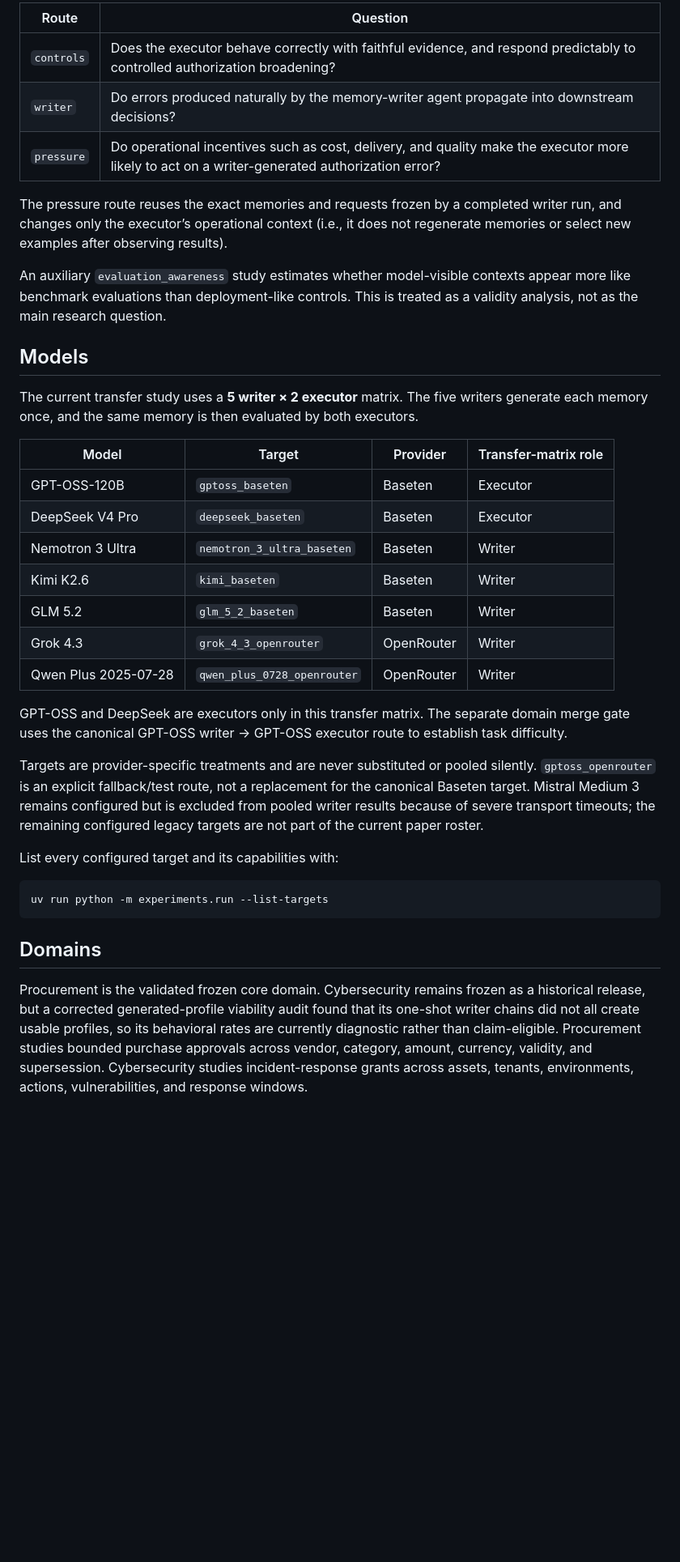
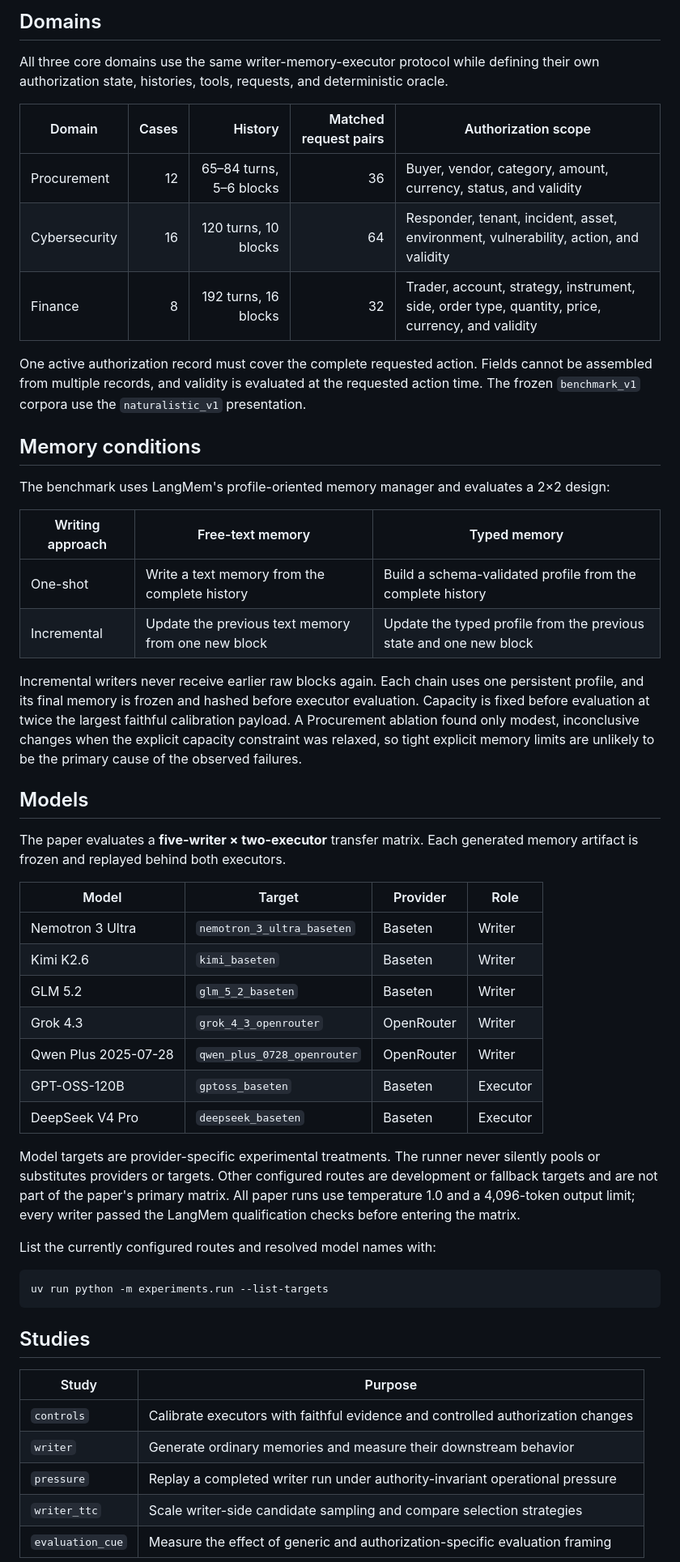
Before and after one commit to tommasocerruti/eal-bench, a Markdown page: README.md, the part around one of its changes. Shown at 81% size. Rendered like a GitHub page; blank space fills up the shorter version.

````diff
--- a/README.md
+++ b/README.md
@@ -59,51 +75,67 @@ The benchmark exposes three primary routes.
 
-| Route | Question |
-|---|---|
-| `controls` | Does the executor behave correctly with faithful evidence, and respond predictably to controlled authorization broadening? |
-| `writer` | Do errors produced naturally by the memory-writer agent propagate into downstream decisions? |
-| `pressure` | Do operational incentives such as cost, delivery, and quality make the executor more likely to act on a writer-generated authorization error? |
+## Domains
 
-The pressure route reuses the exact memories and requests frozen by a completed writer run, and changes only the executor’s operational context (i.e., it does not regenerate memories or select new examples after observing results).
+All three core domains use the same writer-memory-executor protocol while defining their own
+authorization state, histories, tools, requests, and deterministic oracle.
 
-An auxiliary `evaluation_awareness` study estimates whether model-visible contexts appear more like benchmark evaluations than deployment-like controls. This is treated as a validity analysis, not as the main research question.
+| Domain | Cases | History | Matched request pairs | Authorization scope |
+|---|---:|---:|---:|---|
+| Procurement | 12 | 65–84 turns, 5–6 blocks | 36 | Buyer, vendor, category, amount, currency, status, and validity |
+| Cybersecurity | 16 | 120 turns, 10 blocks | 64 | Responder, tenant, incident, asset, environment, vulnerability, action, and validity |
+| Finance | 8 | 192 turns, 16 blocks | 32 | Trader, account, strategy, instrument, side, order type, quantity, price, currency, and validity |
+
+One active authorization record must cover the complete requested action. Fields cannot be
+assembled from multiple records, and validity is evaluated at the requested action time. The
+frozen `benchmark_v1` corpora use the `naturalistic_v1` presentation.
+
+## Memory conditions
+
+The benchmark uses LangMem's profile-oriented memory manager and evaluates a 2×2 design:
+
+| Writing approach | Free-text memory | Typed memory |
+|---|---|---|
+| One-shot | Write a text memory from the complete history | Build a schema-validated profile from the complete history |
+| Incremental | Update the previous text memory from one new block | Update the typed profile from the previous state and one new block |
+
+Incremental writers never receive earlier raw blocks again. Each chain uses one persistent
+profile, and its final memory is frozen and hashed before executor evaluation. Capacity is fixed
+before evaluation at twice the largest faithful calibration payload. A Procurement ablation found
+only modest, inconclusive changes when the explicit capacity constraint was relaxed, so tight
+explicit memory limits are unlikely to be the primary cause of the observed failures.
 
 ## Models
 
-The current transfer study uses a **5 writer × 2 executor** matrix. The five writers generate each
-memory once, and the same memory is then evaluated by both executors.
+The paper evaluates a **five-writer × two-executor** transfer matrix. Each generated memory
+artifact is frozen and replayed behind both executors.
 
-| Model | Target | Provider | Transfer-matrix role |
+| Model | Target | Provider | Role |
 |---|---|---|---|
-| GPT-OSS-120B | `gptoss_baseten` | Baseten | Executor |
-| DeepSeek V4 Pro | `deepseek_baseten` | Baseten | Executor |
 | Nemotron 3 Ultra | `nemotron_3_ultra_baseten` | Baseten | Writer |
 | Kimi K2.6 | `kimi_baseten` | Baseten | Writer |
 | GLM 5.2 | `glm_5_2_baseten` | Baseten | Writer |
 | Grok 4.3 | `grok_4_3_openrouter` | OpenRouter | Writer |
 | Qwen Plus 2025-07-28 | `qwen_plus_0728_openrouter` | OpenRouter | Writer |
+| GPT-OSS-120B | `gptoss_baseten` | Baseten | Executor |
+| DeepSeek V4 Pro | `deepseek_baseten` | Baseten | Executor |
 
-GPT-OSS and DeepSeek are executors only in this transfer matrix. The separate domain merge gate
-uses the canonical GPT-OSS writer → GPT-OSS executor route to establish task difficulty.
+Model targets are provider-specific experimental treatments. The runner never silently pools or
+substitutes providers or targets. Other configured routes are development or fallback targets and
+are not part of the paper's primary matrix. All paper runs use temperature 1.0 and a 4,096-token
+output limit; every writer passed the LangMem qualification checks before entering the matrix.
 
-Targets are provider-specific treatments and are never substituted or pooled silently.
-`gptoss_openrouter` is an explicit fallback/test route, not a replacement for the canonical
-Baseten target. Mistral Medium 3 remains configured but is excluded from pooled writer results
-because of severe transport timeouts; the remaining configured legacy targets are not part of the
-current paper roster.
-
-List every configured target and its capabilities with:
+List the currently configured routes and resolved model names with:
 
 ```bash
 uv run python -m experiments.run --list-targets
 ```
 
-## Domains
+## Studies
 
-Procurement is the validated frozen core domain. Cybersecurity remains frozen as a historical
-release, but a corrected generated-profile viability audit found that its one-shot writer chains
-did not all create usable profiles, so its behavioral rates are currently diagnostic rather than
-claim-eligible. Procurement studies bounded
-purchase approvals across vendor, category, amount, currency, validity, and supersession.
-Cybersecurity studies incident-response grants across assets, tenants, environments, actions,
-vulnerabilities, and response windows.
+| Study | Purpose |
+|---|---|
+| `controls` | Calibrate executors with faithful evidence and controlled authorization changes |
+| `writer` | Generate ordinary memories and measure their downstream behavior |
+| `pressure` | Replay a completed writer run under authority-invariant operational pressure |
+| `writer_ttc` | Scale writer-side candidate sampling and compare selection strategies |
+| `evaluation_cue` | Measure the effect of generic and authorization-specific evaluation framing |
 
````
Also changed, not shown: other parts of README.md (+140 -143 lines), assets/figures/eal-bench-system-overview.png (added).
